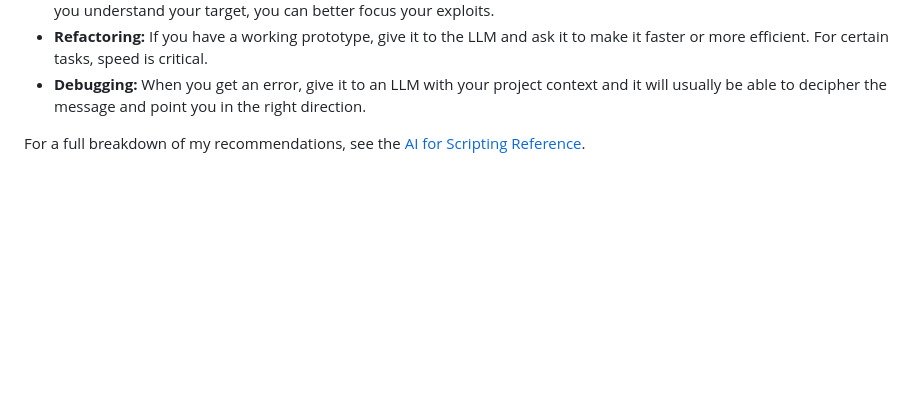
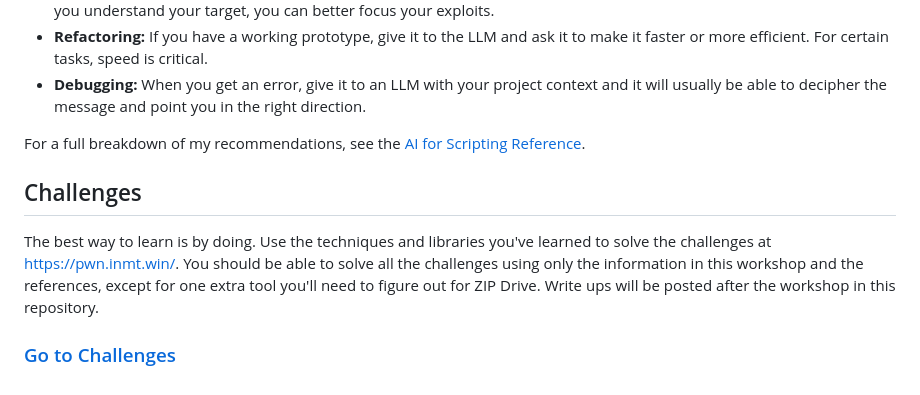
Before and after one commit to SammyBJames/Pwn-on-Autopilot, a Markdown page: README.md, the part around the change. GitHub-like rendering; blank space fills up the shorter version.

Commit message:
Add challenges to README

```diff
--- a/README.md
+++ b/README.md
@@ -320,3 +320,8 @@ Here are my recommendations for how to use AI effectively when writing hacking s
 - **Debugging:** When you get an error, give it to an LLM with your project context and it will usually be able to decipher the message and point you in the right direction.
 
 For a full breakdown of my recommendations, see the [AI for Scripting Reference](reference/ai.md).
+
+## Challenges
+The best way to learn is by doing. Use the techniques and libraries you've learned to solve the challenges at https://pwn.inmt.win/. You should be able to solve all the challenges using only the information in this workshop and the references, except for one extra tool you'll need to figure out for ZIP Drive. Write ups will be posted after the workshop in this repository.
+
+### [Go to Challenges](https://pwn.inmt.win/)
```
